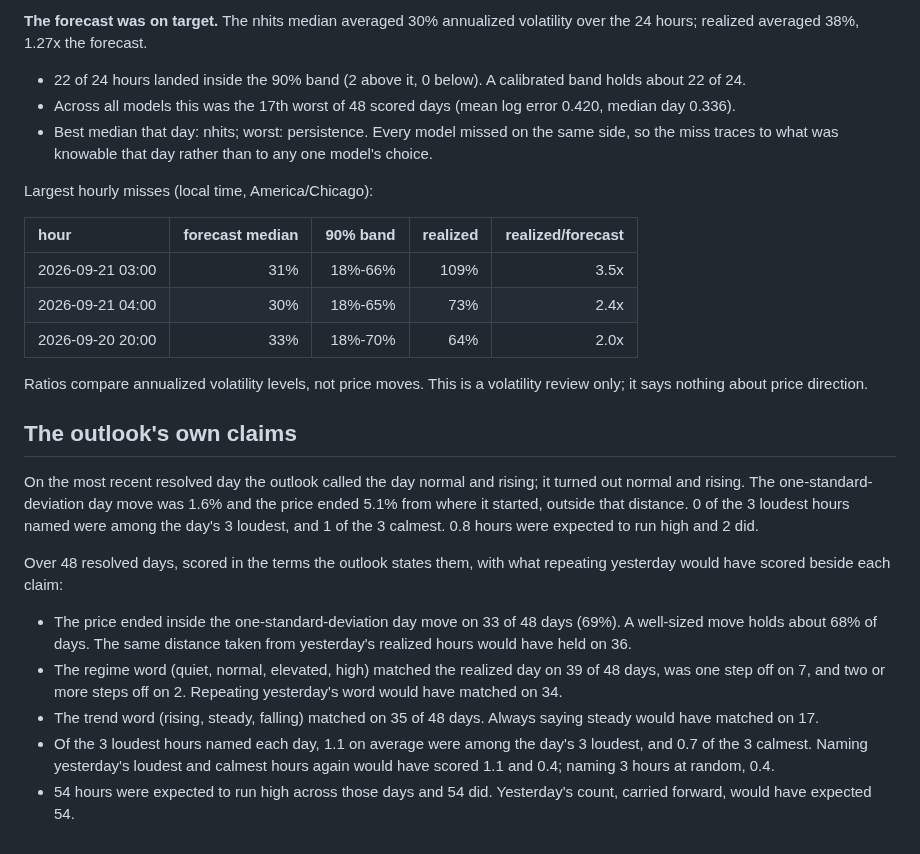
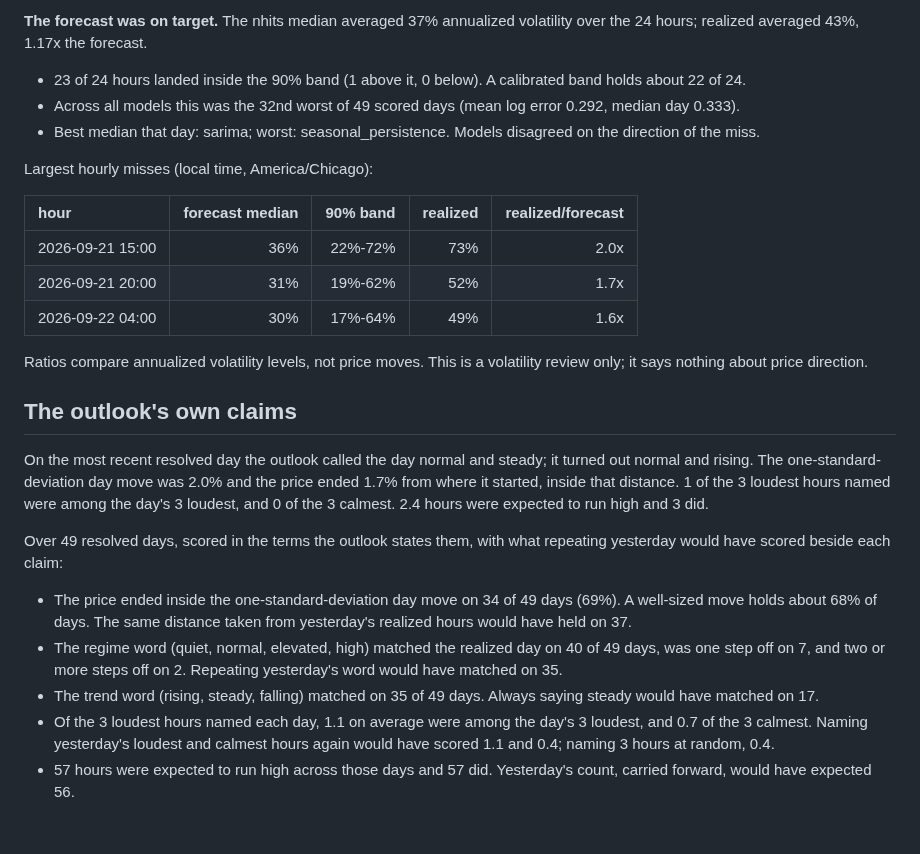
Before and after one commit to RAStevenson/bitcoin-volatility-forecast, a Markdown page: results/REVIEW.md, the part around one of its changes. Drawn GitHub-style.

Commit message:
Daily run 2026-09-22: 192 forecast rows logged, 192 resolved

```diff
--- a/results/REVIEW.md
+++ b/results/REVIEW.md
@@ -2,28 +2,28 @@
 
-**The forecast was on target.** The nhits median averaged 30% annualized volatility over the 24 hours; realized averaged 38%, 1.27x the forecast.
+**The forecast was on target.** The nhits median averaged 37% annualized volatility over the 24 hours; realized averaged 43%, 1.17x the forecast.
 
-- 22 of 24 hours landed inside the 90% band (2 above it, 0 below). A calibrated band holds about 22 of 24.
-- Across all models this was the 17th worst of 48 scored days (mean log error 0.420, median day 0.336).
-- Best median that day: nhits; worst: persistence. Every model missed on the same side, so the miss traces to what was knowable that day rather than to any one model's choice.
+- 23 of 24 hours landed inside the 90% band (1 above it, 0 below). A calibrated band holds about 22 of 24.
+- Across all models this was the 32nd worst of 49 scored days (mean log error 0.292, median day 0.333).
+- Best median that day: sarima; worst: seasonal_persistence. Models disagreed on the direction of the miss.
 
 Largest hourly misses (local time, America/Chicago):
 
 | hour | forecast median | 90% band | realized | realized/forecast |
 |:--|--:|--:|--:|--:|
-| 2026-09-21 03:00 | 31% | 18%-66% | 109% | 3.5x |
-| 2026-09-21 04:00 | 30% | 18%-65% | 73% | 2.4x |
-| 2026-09-20 20:00 | 33% | 18%-70% | 64% | 2.0x |
+| 2026-09-21 15:00 | 36% | 22%-72% | 73% | 2.0x |
+| 2026-09-21 20:00 | 31% | 19%-62% | 52% | 1.7x |
+| 2026-09-22 04:00 | 30% | 17%-64% | 49% | 1.6x |
 
 Ratios compare annualized volatility levels, not price moves. This is a volatility review only; it says nothing about price direction.
 
 ## The outlook's own claims
 
-On the most recent resolved day the outlook called the day normal and rising; it turned out normal and rising. The one-standard-deviation day move was 1.6% and the price ended 5.1% from where it started, outside that distance. 0 of the 3 loudest hours named were among the day's 3 loudest, and 1 of the 3 calmest. 0.8 hours were expected to run high and 2 did.
+On the most recent resolved day the outlook called the day normal and steady; it turned out normal and rising. The one-standard-deviation day move was 2.0% and the price ended 1.7% from where it started, inside that distance. 1 of the 3 loudest hours named were among the day's 3 loudest, and 0 of the 3 calmest. 2.4 hours were expected to run high and 3 did.
 
-Over 48 resolved days, scored in the terms the outlook states them, with what repeating yesterday would have scored beside each claim:
+Over 49 resolved days, scored in the terms the outlook states them, with what repeating yesterday would have scored beside each claim:
 
-- The price ended inside the one-standard-deviation day move on 33 of 48 days (69%). A well-sized move holds about 68% of days. The same distance taken from yesterday's realized hours would have held on 36.
-- The regime word (quiet, normal, elevated, high) matched the realized day on 39 of 48 days, was one step off on 7, and two or more steps off on 2. Repeating yesterday's word would have matched on 34.
-- The trend word (rising, steady, falling) matched on 35 of 48 days. Always saying steady would have matched on 17.
+- The price ended inside the one-standard-deviation day move on 34 of 49 days (69%). A well-sized move holds about 68% of days. The same distance taken from yesterday's realized hours would have held on 37.
+- The regime word (quiet, normal, elevated, high) matched the realized day on 40 of 49 days, was one step off on 7, and two or more steps off on 2. Repeating yesterday's word would have matched on 35.
+- The trend word (rising, steady, falling) matched on 35 of 49 days. Always saying steady would have matched on 17.
 - Of the 3 loudest hours named each day, 1.1 on average were among the day's 3 loudest, and 0.7 of the 3 calmest. Naming yesterday's loudest and calmest hours again would have scored 1.1 and 0.4; naming 3 hours at random, 0.4.
-- 54 hours were expected to run high across those days and 54 did. Yesterday's count, carried forward, would have expected 54.
+- 57 hours were expected to run high across those days and 57 did. Yesterday's count, carried forward, would have expected 56.
```
Also changed, not shown: other parts of results/REVIEW.md (+1 -1 lines), results/LIVE.md (+11 -11 lines), results/OUTLOOK.md (+7 -7 lines), results/fig_live_daily.png, 2 other files.
